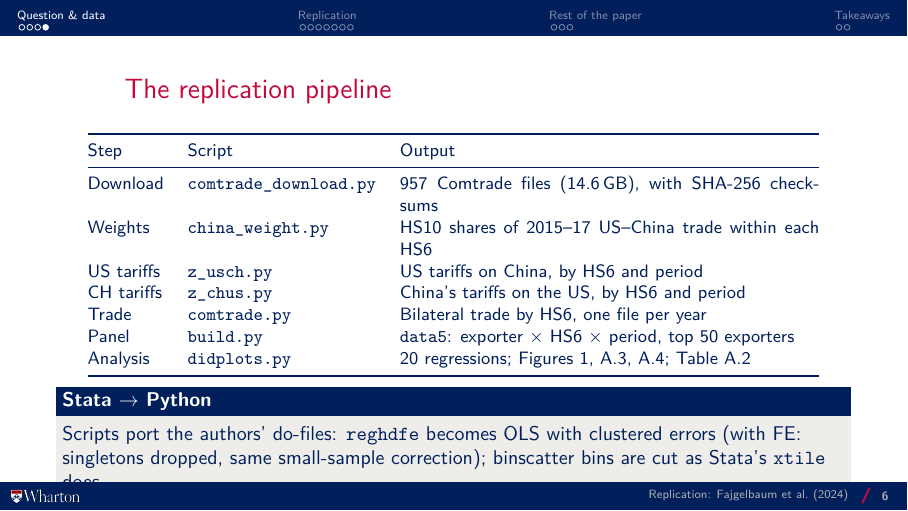
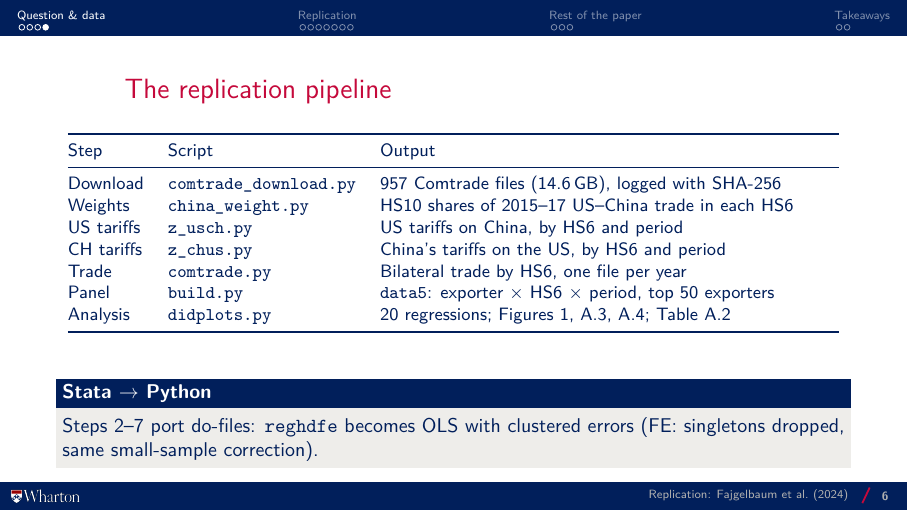
Before and after one commit to akyratzis/STAT-5200---Applied-Econometrics-I, LaTeX slides (Replication Study/Presentation/Replication Study - Presentation.tex): page 6 of 18. Compiled offline with pdfLaTeX.

Commit message:
Fit the pipeline slide

```diff
--- a/Replication Study/Presentation/Replication Study - Presentation.tex
+++ b/Replication Study/Presentation/Replication Study - Presentation.tex
@@ -268,12 +268,12 @@ Figures A.3--A.4, rebuilt from raw data in Python
 
 \begin{frame}{The replication pipeline}
 \centering\footnotesize
-\begin{tabular}{@{}l l p{7.4cm}@{}}
+\begin{tabular}{@{}l l p{8.1cm}@{}}
 \toprule
 Step & Script & Output \\
 \midrule
-Download   & \texttt{comtrade\_download.py} & 957 Comtrade files (14.6\,GB), with SHA-256 checksums \\
-Weights    & \texttt{china\_weight.py}      & HS10 shares of 2015--17 US--China trade within each HS6 \\
+Download   & \texttt{comtrade\_download.py} & 957 Comtrade files (14.6\,GB), logged with SHA-256 \\
+Weights    & \texttt{china\_weight.py}      & HS10 shares of 2015--17 US--China trade in each HS6 \\
 US tariffs & \texttt{z\_usch.py}            & US tariffs on China, by HS6 and period \\
 CH tariffs & \texttt{z\_chus.py}            & China's tariffs on the US, by HS6 and period \\
 Trade      & \texttt{comtrade.py}           & Bilateral trade by HS6, one file per year \\
@@ -284,9 +284,8 @@ Analysis   & \texttt{didplots.py}           & 20 regressions; Figures 1, A.3, A.
 \framefill
 \raggedright
 \begin{block}{Stata $\to$ Python}
-Scripts port the authors' do-files: \texttt{reghdfe} becomes OLS with
-clustered errors (with FE: singletons dropped, same small-sample
-correction); binscatter bins are cut as Stata's \texttt{xtile} does.
+Steps 2--7 port do-files: \texttt{reghdfe} becomes OLS with clustered
+errors (FE: singletons dropped, same small-sample correction).
 \end{block}
 \end{frame}
 
```
